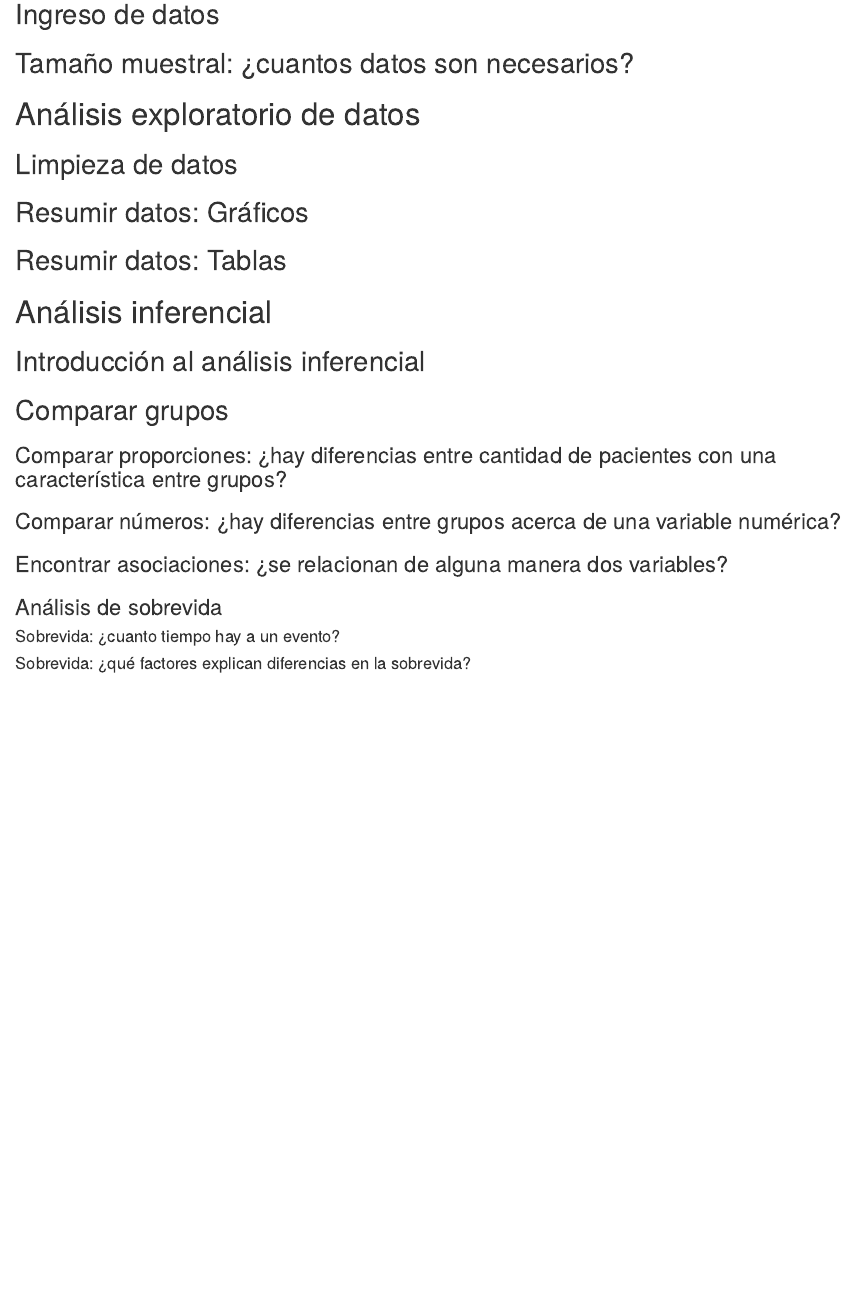
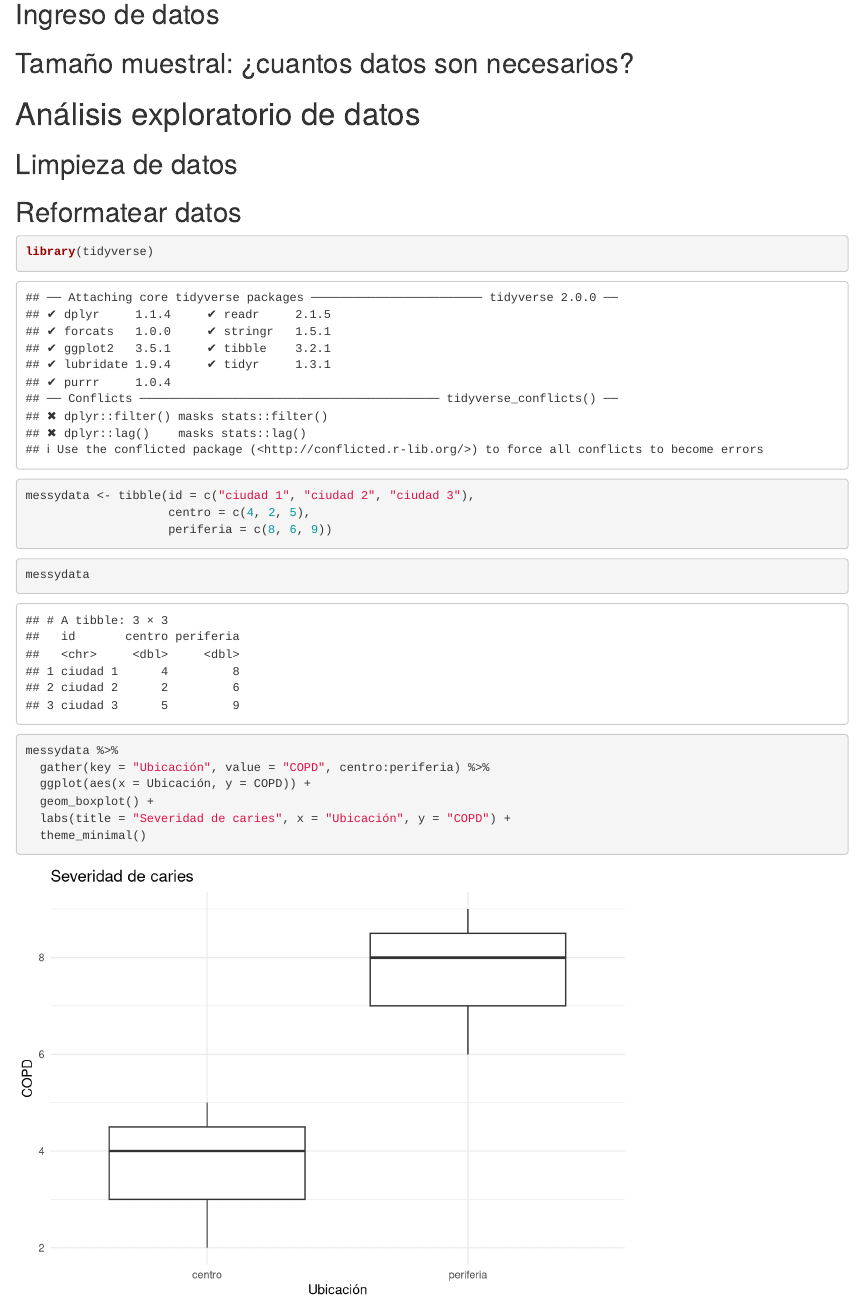
Before and after one commit to sergiouribe/Material-Docente-Sergio-Uribe, an R Markdown document (Introduccion al analisis de datos para odontologia/introduccion-al-analisis-de-datos-odon249.Rmd): the page in a window 1100 px wide, from 500 px down. Rendered offline with R 4.5, knitr and Pandoc, with nearby package versions.

Commit message:
ejemplo gather

````diff
--- a/Introduccion al analisis de datos para odontologia/introduccion-al-analisis-de-datos-odon249.Rmd
+++ b/Introduccion al analisis de datos para odontologia/introduccion-al-analisis-de-datos-odon249.Rmd
@@ -27,6 +27,32 @@ if (!require("gapminder")) install.packages("gapminder") #instala paquetes en ca
 
 # Análisis exploratorio de datos
 ## Limpieza de datos
+
+## Reformatear datos
+
+```{r, warning=FALSE}
+library(tidyverse)
+messydata <- tibble(id = c("ciudad 1", "ciudad 2", "ciudad 3"),
+                    centro = c(4, 2, 5),
+                    periferia = c(8, 6, 9))
+```
+```{r}
+messydata
+```
+
+
+
+```{r}
+messydata %>%
+  gather(key = "Ubicación", value = "COPD", centro:periferia) %>%
+  ggplot(aes(x = Ubicación, y = COPD)) +
+  geom_boxplot() +
+  labs(title = "Severidad de caries", x = "Ubicación", y = "COPD") +
+  theme_minimal()
+```
+
+
+
 ## Resumir datos: Gráficos
 ## Resumir datos: Tablas
 
````
Also changed, not shown: Introduccion al analisis de datos para odontologia/introduccion-al-analisis-de-datos-odon249.nb.html.
